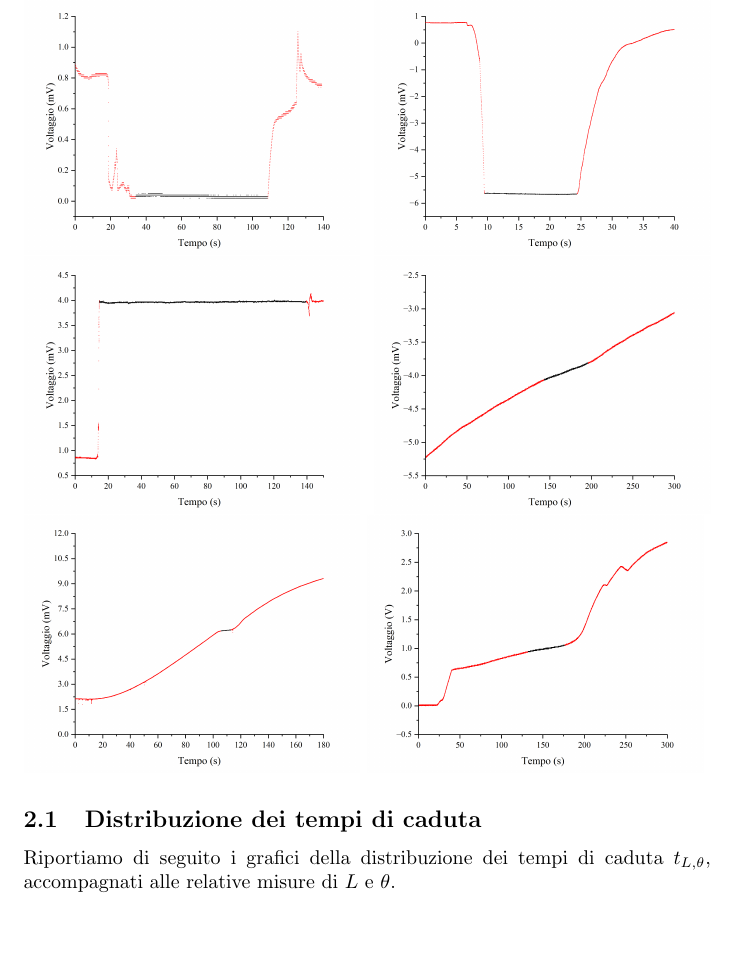
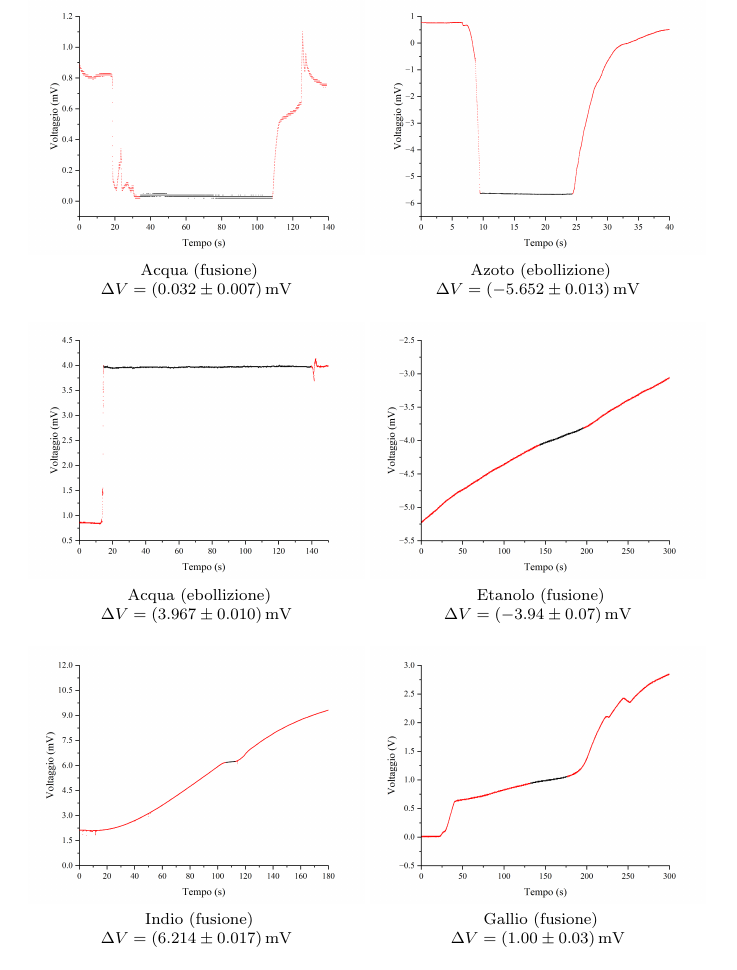
Before and after one commit to RBerga06/unipr-clt-fisica, a LaTeX paper (lab1/r10-thermocouple/relazione.tex): part of page 4 of 5 before the commit and part of page 4 of 6 after it, cut at the place of the change. Compiled offline with pdfLaTeX.

Commit message:
Didascalie con tutti i ∆V

```diff
--- a/lab1/r10-thermocouple/relazione.tex
+++ b/lab1/r10-thermocouple/relazione.tex
@@ -9,6 +9,9 @@
 \usepackage{float}
 \usepackage{xfrac}
 \usepackage{caption}    % for \caption*{}
+\usepackage[bottom]{footmisc}
+\usepackage[labelformat=simple, justification=centering]{subfig}
+\renewcommand{\thesubfigure}{}
 \newcommand*{\diam}{\varnothing}
 \newcommand*{\best}[1]{{#1}_\text{best}}
 \newcommand*{\bestp}[1]{{\left(#1\right)}_\text{best}}
@@ -200,23 +203,40 @@ compongono il rispettivo plateau.\footnote{
 
 \begin{figure}[H]
   % <v>^
-  \includegraphics[trim={1cm 0.6cm 1cm 1cm},clip,width=.49\textwidth]{img/acqua-fus.png}
-  \includegraphics[trim={1cm 0.6cm 1cm 1cm},clip,width=.49\textwidth]{img/azoto.png}
-  \includegraphics[trim={1cm 0.6cm 1cm 1cm},clip,width=.49\textwidth]{img/acqua-eb.png}
-  \includegraphics[trim={1cm 0.6cm 1cm 1cm},clip,width=.49\textwidth]{img/etanolo.png}
-  \includegraphics[trim={1cm 0.6cm 1cm 1cm},clip,width=.49\textwidth]{img/indio.png}
-  \includegraphics[trim={1cm 0.6cm 1cm 1cm},clip,width=.49\textwidth]{img/gallio.png}
+  \centering
+  \subfloat[][
+    Acqua (fusione)
+
+    $\Delta V=(0.032\pm0.007)\,\unit{mV}$
+  ]{\includegraphics[trim={1cm 0.6cm 1cm 1cm},clip,width=.49\textwidth]{img/acqua-fus.png}}\hfil
+  \subfloat[][
+    Azoto (ebollizione)
+
+    $\Delta V=(-5.652\pm0.013)\,\unit{mV}$
+  ]{\includegraphics[trim={1cm 0.6cm 1cm 1cm},clip,width=.49\textwidth]{img/azoto.png}}\hfil
+  \subfloat[][
+    Acqua (ebollizione)
+
+    $\Delta V=(3.967\pm0.010)\,\unit{mV}$
+  ]{\includegraphics[trim={1cm 0.6cm 1cm 1cm},clip,width=.49\textwidth]{img/acqua-eb}}\hfil
+  \subfloat[][
+    Etanolo (fusione)
+
+    $\Delta V=(-3.94\pm0.07)\,\unit{mV}$
+  ]{\includegraphics[trim={1cm 0.6cm 1cm 1cm},clip,width=.49\textwidth]{img/etanolo.png}}\hfil
+  \subfloat[][
+    Indio (fusione)
+
+    $\Delta V=(6.214\pm0.017)\,\unit{mV}$
+  ]{\includegraphics[trim={1cm 0.6cm 1cm 1cm},clip,width=.49\textwidth]{img/indio.png}}\hfil
+  \subfloat[][
+    Gallio (fusione)
+
+    $\Delta V=(1.00\pm0.03)\,\unit{mV}$
+  ]{\includegraphics[trim={1cm 0.6cm 1cm 1cm},clip,width=.49\textwidth]{img/gallio.png}}
 \end{figure}
 
-\subsection{Distribuzione dei tempi di caduta}
-
-Riportiamo di seguito i grafici della distribuzione dei tempi di caduta $t_{L,\theta}$,
-accompagnati alle relative misure di $L$ e $\theta$.
-
-\begin{center}
-    %
-\end{center}
-
+\pagebreak
 \subsection{Calcolo di $g$ mediante la dinamica del corpo rigido}
 
 Fissato un sistema di riferimento cartesiano ortogonale solidale
```
Also changed, not shown: lab1/r10-thermocouple/relazione.pdf.
